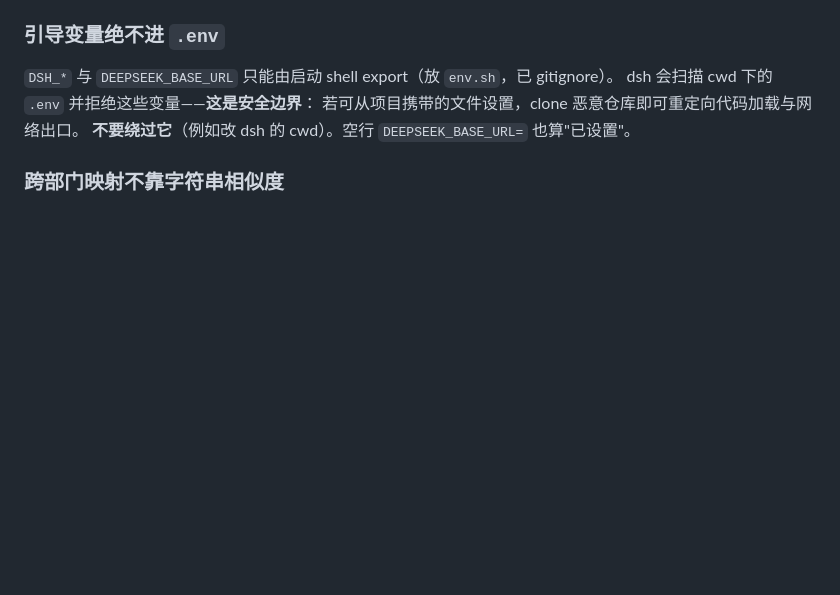
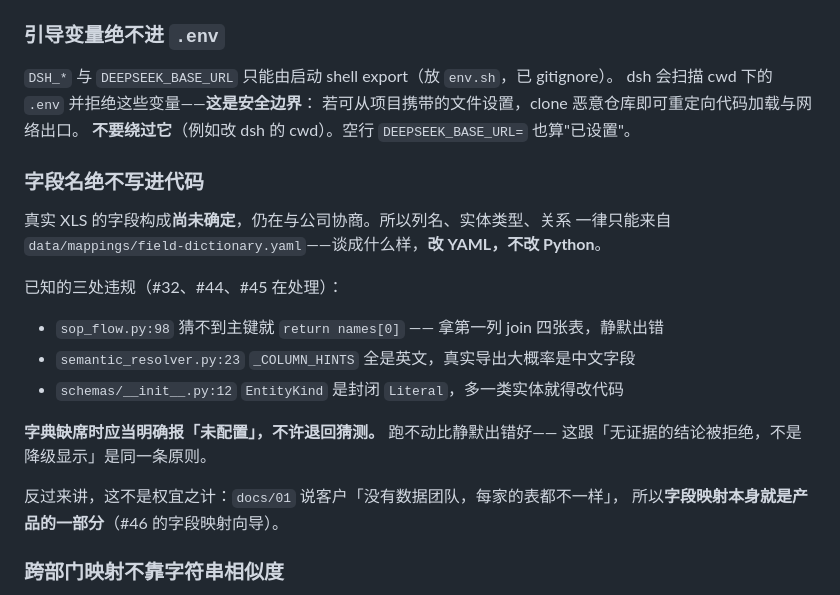
Before and after one commit to EricWang1358/BridgeFlow-AI, a Markdown page: CLAUDE.md, the part around the change. Rendered like a GitHub page; blank space fills up the shorter version.

Commit message:
Add the eighth hard constraint: no field names in code
The real XLS schema is still being negotiated with the customer, so nothing may
be fixed to particular column names. Three places currently violate that, and
the worst of them fails silently: when sop_flow cannot guess a primary key it
joins on whatever the first column happens to be, producing a Master Table that
looks right and is entirely wrong.

Stated here rather than only in the issues because it is a standing constraint
on every future change, not a task that finishes.

Co-Authored-By: Claude Opus 5 <noreply@anthropic.com>
Claude-Session: https://claude.ai/code/session_01SxD6XGQp9XZZiKbVo1kxga

```diff
--- a/CLAUDE.md
+++ b/CLAUDE.md
@@ -49,6 +49,23 @@ resolver 已经撤出来了（#25、PR #34）——纯判断类调用走 `deepse
 dsh 会扫描 cwd 下的 `.env` 并拒绝这些变量——**这是安全边界**：
 若可从项目携带的文件设置，clone 恶意仓库即可重定向代码加载与网络出口。
 **不要绕过它**（例如改 dsh 的 cwd）。空行 `DEEPSEEK_BASE_URL=` 也算"已设置"。
+
+### 字段名绝不写进代码
+
+真实 XLS 的字段构成**尚未确定**，仍在与公司协商。所以列名、实体类型、关系
+一律只能来自 `data/mappings/field-dictionary.yaml`——谈成什么样，**改 YAML，不改 Python**。
+
+已知的三处违规（#32、#44、#45 在处理）：
+
+- `sop_flow.py:98` 猜不到主键就 `return names[0]` —— 拿第一列 join 四张表，静默出错
+- `semantic_resolver.py:23` `_COLUMN_HINTS` 全是英文，真实导出大概率是中文字段
+- `schemas/__init__.py:12` `EntityKind` 是封闭 `Literal`，多一类实体就得改代码
+
+**字典缺席时应当明确报「未配置」，不许退回猜测。** 跑不动比静默出错好——
+这跟「无证据的结论被拒绝，不是降级显示」是同一条原则。
+
+反过来讲，这不是权宜之计：`docs/01` 说客户「没有数据团队，每家的表都不一样」，
+所以**字段映射本身就是产品的一部分**（#46 的字段映射向导）。
 
 ### 跨部门映射不靠字符串相似度
 
```
